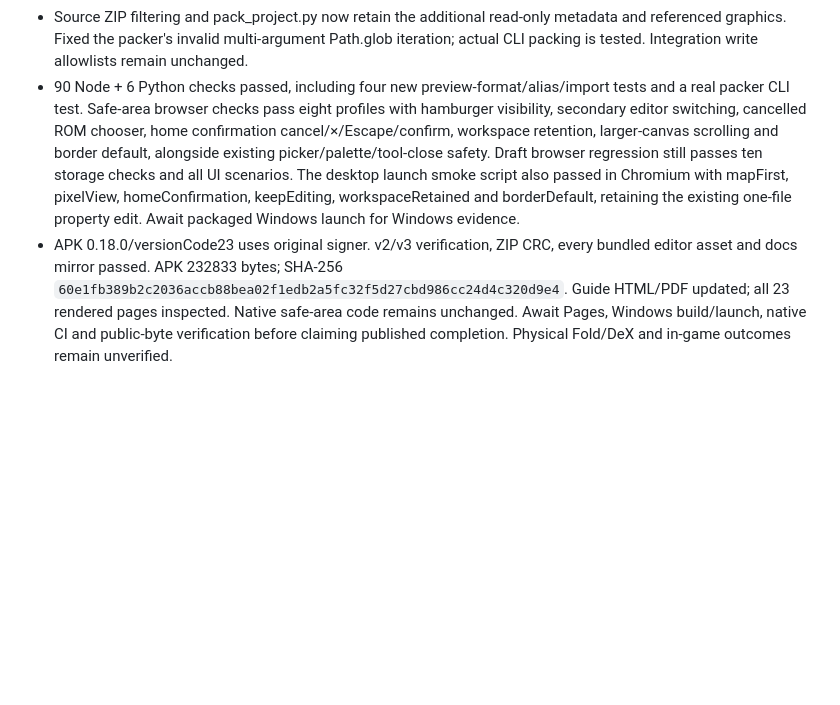
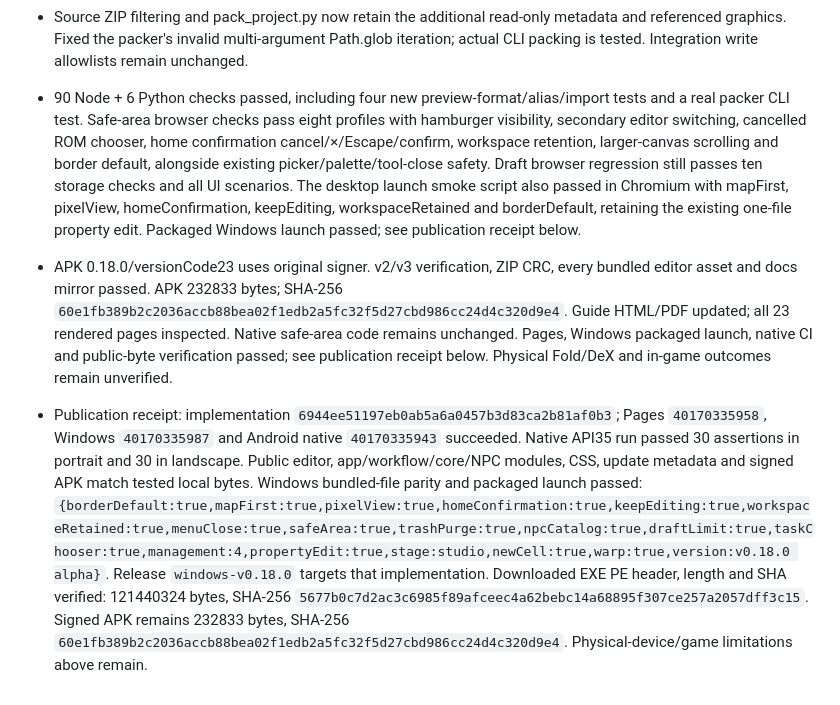
Before and after one commit to BabyCRTTV/tileforge-studio, a Markdown page: DEVELOPMENT-HANDOFF.md, the part around the change. Rendered like a GitHub page; blank space fills up the shorter version.

Commit message:
Record verified v0.18.0 map-first and sprite preview release

```diff
--- a/DEVELOPMENT-HANDOFF.md
+++ b/DEVELOPMENT-HANDOFF.md
@@ -317,5 +317,7 @@ Model: GPT-6 | Reasoning: focused entry-page update.
 - Show around map starts checked. It changes preview only, never border bytes. User tablet screenshot showed controls above a shallow canvas; compact editors now scroll vertically to a canvas with a 260px to 520px minimum scaled by viewport height. Tool action rows are arranged more tightly, leaving clear map space after scrolling. Swipe over control/background space to scroll the editor; Move/pinch inside canvas retains map panning. Portrait/landscape screenshots inspected at 580x700 and 768x580, and reachability checked across eight safe-area profiles.
 - Sprite audit used a separate read-only Legends fixture pinned to `7cf9a7bfcb515ad33b4840ce38cd7d2e88008b8d`. Added whole-image obj_frame_tiles support for dolls/objects, U16 alongside U32 image declarations, matching byte-area geometry for larger FRLG frames, berry and field-effect tables, optional compressed raw4bpp fallback and default player-state aliases from the explicit source matrix/state-count declarations. Static appearances use their PNG palette or declared raw palette; active outfit, species and game state are not simulated. All 405 catalog rows retain names; 403 defined appearances rendered in the actual catalog, with no blank images. The other two are OW_MON (runtime Pokémon, labelled Live) and UNUSED_250 (no assigned image, labelled None), with visible explanations. Registeel/Rhydon/Snorlax doll, FRLG and player-default screenshots inspected. Preview loading left changed-file count zero. No source game repository or proprietary artwork was modified/committed.
 - Source ZIP filtering and pack_project.py now retain the additional read-only metadata and referenced graphics. Fixed the packer's invalid multi-argument Path.glob iteration; actual CLI packing is tested. Integration write allowlists remain unchanged.
-- 90 Node + 6 Python checks passed, including four new preview-format/alias/import tests and a real packer CLI test. Safe-area browser checks pass eight profiles with hamburger visibility, secondary editor switching, cancelled ROM chooser, home confirmation cancel/×/Escape/confirm, workspace retention, larger-canvas scrolling and border default, alongside existing picker/palette/tool-close safety. Draft browser regression still passes ten storage checks and all UI scenarios. The desktop launch smoke script also passed in Chromium with mapFirst, pixelView, homeConfirmation, keepEditing, workspaceRetained and borderDefault, retaining the existing one-file property edit. Await packaged Windows launch for Windows evidence.
-- APK 0.18.0/versionCode23 uses original signer. v2/v3 verification, ZIP CRC, every bundled editor asset and docs mirror passed. APK 232833 bytes; SHA-256 `60e1fb389b2c2036accb88bea02f1edb2a5fc32f5d27cbd986cc24d4c320d9e4`. Guide HTML/PDF updated; all 23 rendered pages inspected. Native safe-area code remains unchanged. Await Pages, Windows build/launch, native CI and public-byte verification before claiming published completion. Physical Fold/DeX and in-game outcomes remain unverified.
+- 90 Node + 6 Python checks passed, including four new preview-format/alias/import tests and a real packer CLI test. Safe-area browser checks pass eight profiles with hamburger visibility, secondary editor switching, cancelled ROM chooser, home confirmation cancel/×/Escape/confirm, workspace retention, larger-canvas scrolling and border default, alongside existing picker/palette/tool-close safety. Draft browser regression still passes ten storage checks and all UI scenarios. The desktop launch smoke script also passed in Chromium with mapFirst, pixelView, homeConfirmation, keepEditing, workspaceRetained and borderDefault, retaining the existing one-file property edit. Packaged Windows launch passed; see publication receipt below.
+- APK 0.18.0/versionCode23 uses original signer. v2/v3 verification, ZIP CRC, every bundled editor asset and docs mirror passed. APK 232833 bytes; SHA-256 `60e1fb389b2c2036accb88bea02f1edb2a5fc32f5d27cbd986cc24d4c320d9e4`. Guide HTML/PDF updated; all 23 rendered pages inspected. Native safe-area code remains unchanged. Pages, Windows packaged launch, native CI and public-byte verification passed; see publication receipt below. Physical Fold/DeX and in-game outcomes remain unverified.
+
+- Publication receipt: implementation `6944ee51197eb0ab5a6a0457b3d83ca2b81af0b3`; Pages `40170335958`, Windows `40170335987` and Android native `40170335943` succeeded. Native API35 run passed 30 assertions in portrait and 30 in landscape. Public editor, app/workflow/core/NPC modules, CSS, update metadata and signed APK match tested local bytes. Windows bundled-file parity and packaged launch passed: `{borderDefault:true,mapFirst:true,pixelView:true,homeConfirmation:true,keepEditing:true,workspaceRetained:true,menuClose:true,safeArea:true,trashPurge:true,npcCatalog:true,draftLimit:true,taskChooser:true,management:4,propertyEdit:true,stage:studio,newCell:true,warp:true,version:v0.18.0 alpha}`. Release `windows-v0.18.0` targets that implementation. Downloaded EXE PE header, length and SHA verified: 121440324 bytes, SHA-256 `5677b0c7d2ac3c6985f89afceec4a62bebc14a68895f307ce257a2057dff3c15`. Signed APK remains 232833 bytes, SHA-256 `60e1fb389b2c2036accb88bea02f1edb2a5fc32f5d27cbd986cc24d4c320d9e4`. Physical-device/game limitations above remain.
```
